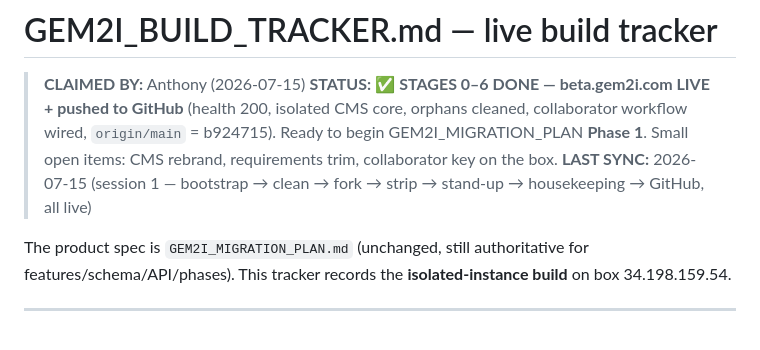
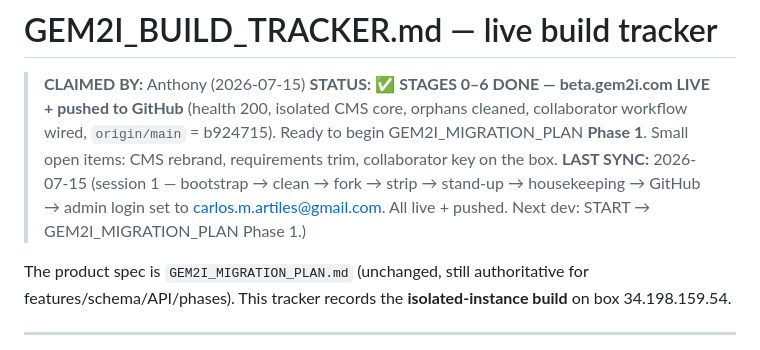
Before and after one commit to anthonyguimack/Gem2i.com, a Markdown page: work-plans-MD/GEM2I_BUILD_TRACKER.md, the part around the change. Drawn GitHub-style.

```diff
--- a/work-plans-MD/GEM2I_BUILD_TRACKER.md
+++ b/work-plans-MD/GEM2I_BUILD_TRACKER.md
@@ -2,7 +2,7 @@
 
 > **CLAIMED BY:** Anthony (2026-07-15)
 > **STATUS:** ✅ **STAGES 0–6 DONE — beta.gem2i.com LIVE + pushed to GitHub** (health 200, isolated CMS core, orphans cleaned, collaborator workflow wired, `origin/main` = b924715). Ready to begin GEM2I_MIGRATION_PLAN **Phase 1**. Small open items: CMS rebrand, requirements trim, collaborator key on the box.
-> **LAST SYNC:** 2026-07-15 (session 1 — bootstrap → clean → fork → strip → stand-up → housekeeping → GitHub, all live)
+> **LAST SYNC:** 2026-07-15 (session 1 — bootstrap → clean → fork → strip → stand-up → housekeeping → GitHub → admin login set to carlos.m.artiles@gmail.com. All live + pushed. Next dev: START → GEM2I_MIGRATION_PLAN Phase 1.)
 
 The product spec is `GEM2I_MIGRATION_PLAN.md` (unchanged, still authoritative for features/schema/API/phases). This tracker records the **isolated-instance build** on box 34.198.159.54.
 
```
Also changed, not shown: memory/PROGRESS.md (+1 -1 lines).
